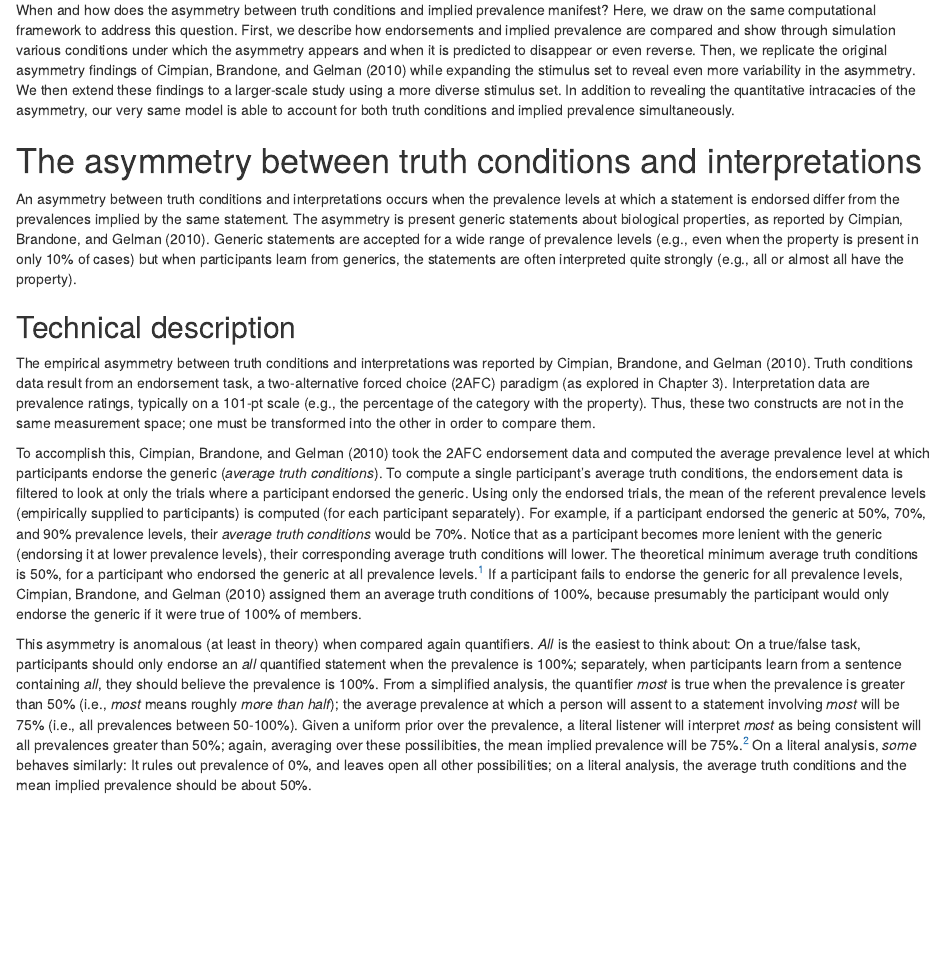
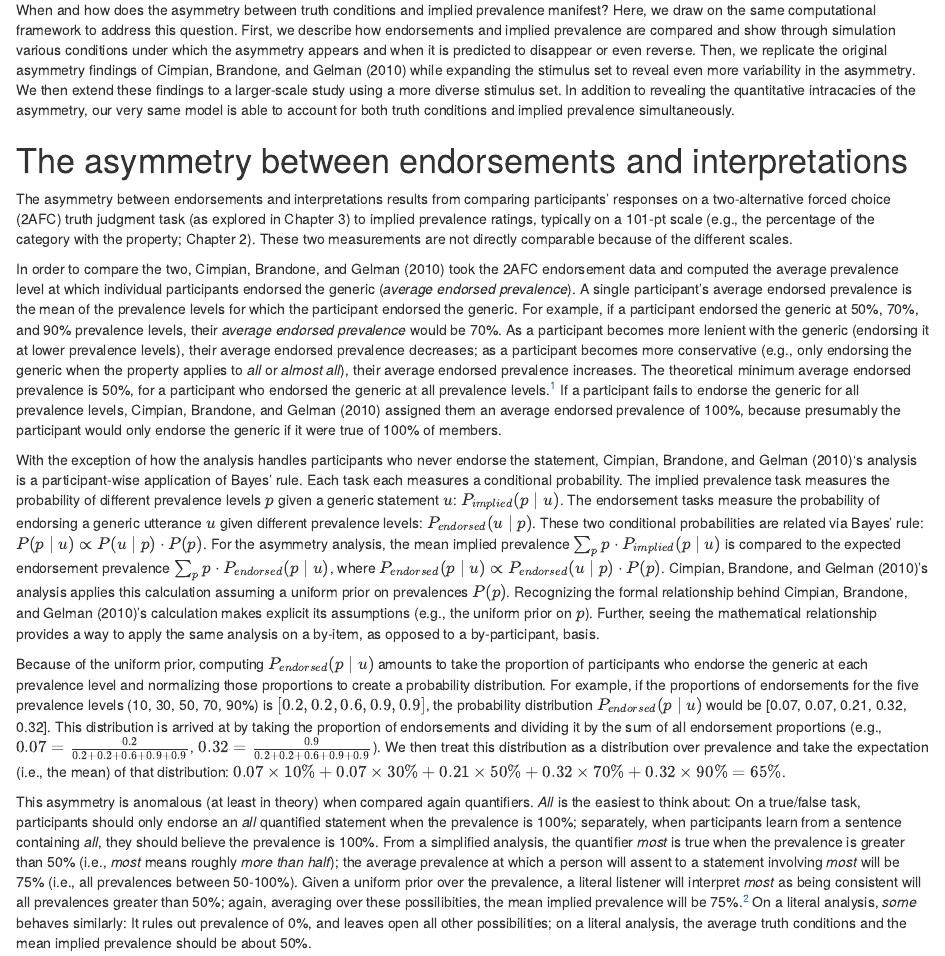
Before and after one commit to mhtess/generics-asymmetry, an R Markdown document (paper/asymmetry.Rmd): the page in a window 1100 px wide, from 880 px down. Rendered offline with R 4.5, knitr and Pandoc, with nearby package versions; some code elsewhere in the file could not run offline.

Commit message:
describe cimpians analysis as an application of bayes rule

```diff
--- a/paper/asymmetry.Rmd
+++ b/paper/asymmetry.Rmd
@@ -129,29 +129,54 @@ In addition to revealing the quantitative intracacies of the asymmetry, our very
 
 
 
-# The asymmetry between truth conditions and interpretations
+# The asymmetry between endorsements and interpretations
 
-An asymmetry between truth conditions and interpretations occurs when the prevalence levels at which a statement is endorsed differ from the prevalences implied by the same statement.
-The asymmetry is present generic statements about biological properties, as reported by @Cimpian2010.
-Generic statements are accepted for a wide range of prevalence levels (e.g., even when the property is present in only 10% of cases) but when participants learn from generics, the statements are often interpreted quite strongly (e.g., all or almost all have the property).
+The asymmetry between endorsements and interpretations results from comparing participants' responses on  a two-alternative forced choice (2AFC) truth judgment task (as explored in Chapter 3) to implied prevalence ratings, typically on a 101-pt scale (e.g., the percentage of the category with the property; Chapter 2).
+These two measurements are not directly comparable because of the different scales.
 
-## Technical description
+In order to compare the two, @Cimpian2010 took the 2AFC endorsement data and computed the average prevalence level at which individual participants endorsed the generic (*average endorsed prevalence*).
+A single participant's average endorsed prevalence is the mean of the prevalence levels for which the participant endorsed the generic.
+For example, if a participant endorsed the generic at 50%, 70%, and 90% prevalence levels, their *average endorsed prevalence* would be 70%.
+As a participant becomes more lenient with the generic (endorsing it at lower prevalence levels), their average endorsed prevalence decreases; as a participant becomes more conservative (e.g., only endorsing the generic when the property applies to *all* or *almost all*), their average endorsed prevalence increases.
+The theoretical minimum average endorsed prevalence is 50%, for a participant who endorsed the generic at all prevalence levels.^[
+  Technically, average endorsed prevalence could be less than 50% were a participant to endorse the statement at low prevalence levels and then reject the statement at high prevalence levels.
+]
+If a participant fails to endorse the generic for all prevalence levels, @Cimpian2010 assigned them an average endorsed prevalence of 100%, because presumably the participant would only endorse the generic if it were true of 100% of members.
+<!-- @Cimpian2010's analysis transforms the endorsement data onto the prevalence scale and behaves intuitively to how one would think the construct should behave. -->
+<!-- As a participant becomes more lenient with the generic (endorsing it at lower prevalence levels), their average endorsed prevalence decreases; as a participant becomes more conservative (e.g., only endorsing the generic when the property applies to *all* or *almost all*), their average endorsed prevalence increases.  -->
 
-The empirical asymmetry between truth conditions and interpretations was reported by @Cimpian2010.
-Truth conditions data result from an endorsement task, a two-alternative forced choice (2AFC) paradigm (as explored in Chapter 3).
-Interpretation data are prevalence ratings, typically on a 101-pt scale (e.g., the percentage of the category with the property).
-Thus, these two constructs are not in the same measurement space; one must be transformed into the other in order to compare them.
+With the exception of how the analysis handles participants who never endorse the statement, @Cimpian2010's analysis is a participant-wise application of Bayes' rule.
+Each task each measures a conditional probability.
+The implied prevalence task measures the probability of different prevalence levels $p$ given a generic statement $u$: $P_{implied}(p \mid u)$.
+The endorsement tasks measure the probability of endorsing a generic utterance $u$ given different prevalence levels: $P_{endorsed}(u \mid p)$.
+These two conditional probabilities are related via Bayes' rule: $P(p \mid u) \propto P(u \mid p) \cdot P(p)$.
+For the asymmetry analysis, the mean implied prevalence $\sum_{p} p \cdot P_{implied}(p \mid u)$ is compared to the expected endorsement prevalence $\sum_{p} p\cdot P_{endorsed}(p \mid u)$, where $P_{endorsed}(p \mid u) \propto P_{endorsed}(u \mid p) \cdot P(p)$.
+@Cimpian2010's analysis applies this calculation assuming a uniform prior on prevalences $P(p)$.
+Recognizing the formal relationship behind @Cimpian2010's calculation makes explicit its assumptions (e.g., the uniform prior on $p$).
+Further, seeing the mathematical relationship provides a way to apply the same analysis on a by-item, as opposed to a by-participant, basis.
 
-To accomplish this, @Cimpian2010 took the 2AFC endorsement data and computed the average prevalence level at which participants endorse the generic (*average truth conditions*).
-<!-- *Average truth conditions* is analagous to an average threshold.  -->
-To compute a single participant's average truth conditions, the endorsement data is filtered to look at only the trials where a participant endorsed the generic.
-Using only the endorsed trials, the mean of the referent prevalence levels (empirically supplied to participants) is computed (for each participant separately).
-For example, if a participant endorsed the generic at 50%, 70%, and 90% prevalence levels, their *average truth conditions* would be 70%.
-Notice that as a participant becomes more lenient with the generic (endorsing it at lower prevalence levels), their corresponding average truth conditions will lower.
-The theoretical minimum average truth conditions is 50%, for a participant who endorsed the generic at all prevalence levels.^[
-  Technically, average truth conditions could be less than 50% were a participant to endorse the statement at low prevalence levels and then reject the statement at high prevalence levels. We do not expect this behavior for generics about positive properties.
-]
-If a participant fails to endorse the generic for all prevalence levels, @Cimpian2010 assigned them an average truth conditions of 100%, because presumably the participant would only endorse the generic if it were true of 100% of members.
+Because of the uniform prior, computing $P_{endorsed}(p \mid u)$ amounts to take the proportion of participants who endorse the generic at each prevalence level and normalizing those proportions to create a probability distribution.
+For example, if the proportions of endorsements for the five prevalence levels (10, 30, 50, 70, 90%) is $[0.2, 0.2, 0.6, 0.9, 0.9]$, the probability distribution $P_{endorsed}(p \mid u)$ would be [0.07, 0.07, 0.21, 0.32, 0.32].
+This distribution is arrived at by taking the proportion of endorsements and dividing it by the sum of all endorsement proportions (e.g., $0.07 = \frac{0.2}{0.2 + 0.2 + 0.6 + 0.9 + 0.9}$, $0.32 = \frac{0.9}{0.2 + 0.2 + 0.6 + 0.9 + 0.9}$).
+We then treat this distribution as a distribution over prevalence and take the expectation (i.e., the mean) of that distribution: $0.07 \times 10\% + 0.07 \times 30\% + 0.21 \times 50\% + 0.32 \times 70\% + 0.32 \times 90\% = 65\%$.
+
+<!-- However, because participants in @Cimpian2010's experiment rate generics about each property only once (with only one prevalence level; e.g., 30% have yellow fur), this analysis collapses across generics of individual items used in the experiment. -->
+<!-- Unless a participant provides judgments at all prevalence levels (10, 30, 50, 70, 90%) for a particular item (e.g., have yellow fur), then the average endorsed prevalence for a particular item cannot be computed.  -->
+<!-- Thus, we propose a similar, alternative formulation of averaged endorsed prevalence derived from basic probability theory.  -->
+<!-- Our formulation will generalize to item-wise analysis we explore in the empirical part of this paper. -->
+
+
+<!-- An asymmetry between truth conditions and interpretations occurs when the prevalence levels at which a statement is endorsed differ from the prevalences implied by the same statement.  -->
+<!-- The asymmetry is present generic statements about biological properties, as reported by @Cimpian2010. -->
+<!-- Generic statements are accepted for a wide range of prevalence levels (e.g., even when the property is present in only 10% of cases) but when participants learn from generics, the statements are often interpreted quite strongly (e.g., all or almost all have the property).  -->
+
+<!-- ## Technical description -->
+
+<!-- The empirical asymmetry between truth conditions and interpretations was reported by @Cimpian2010. -->
+<!-- Truth conditions data result from an endorsement task, a two-alternative forced choice (2AFC) paradigm (as explored in Chapter 3). -->
+<!-- Interpretation data are prevalence ratings, typically on a 101-pt scale (e.g., the percentage of the category with the property). -->
+<!-- Thus, these two constructs are not in the same measurement space; one must be transformed into the other in order to compare them. -->
+
 
 This asymmetry is anomalous (at least in theory) when compared again quantifiers.
 *All* is the easiest to think about: On a true/false task, participants should only endorse an *all* quantified statement when the prevalence is 100%; separately, when participants learn from a sentence containing *all*, they should believe the prevalence is 100%.
```
